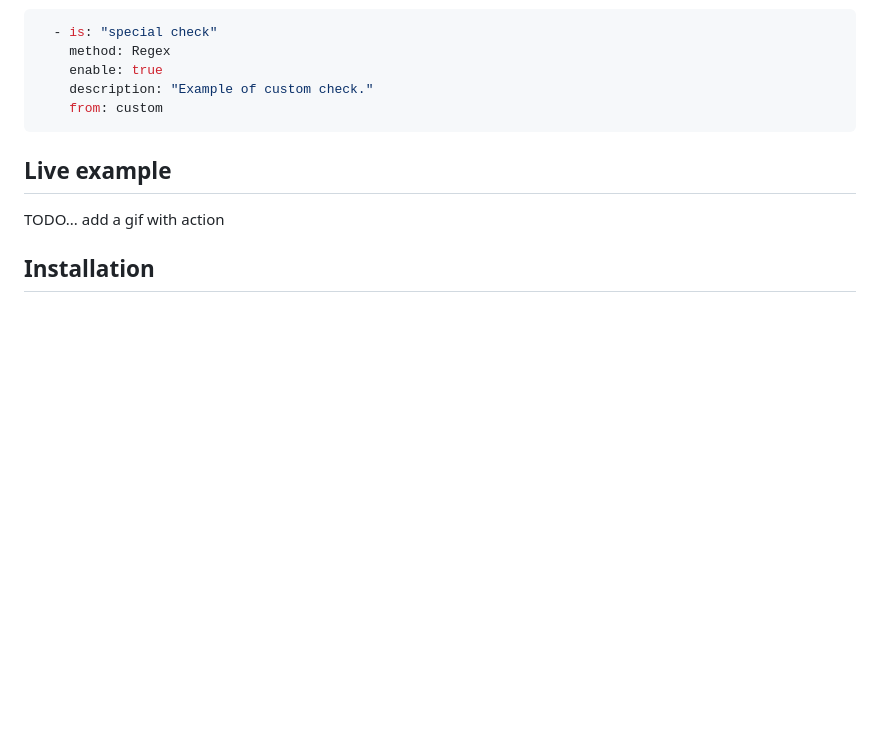
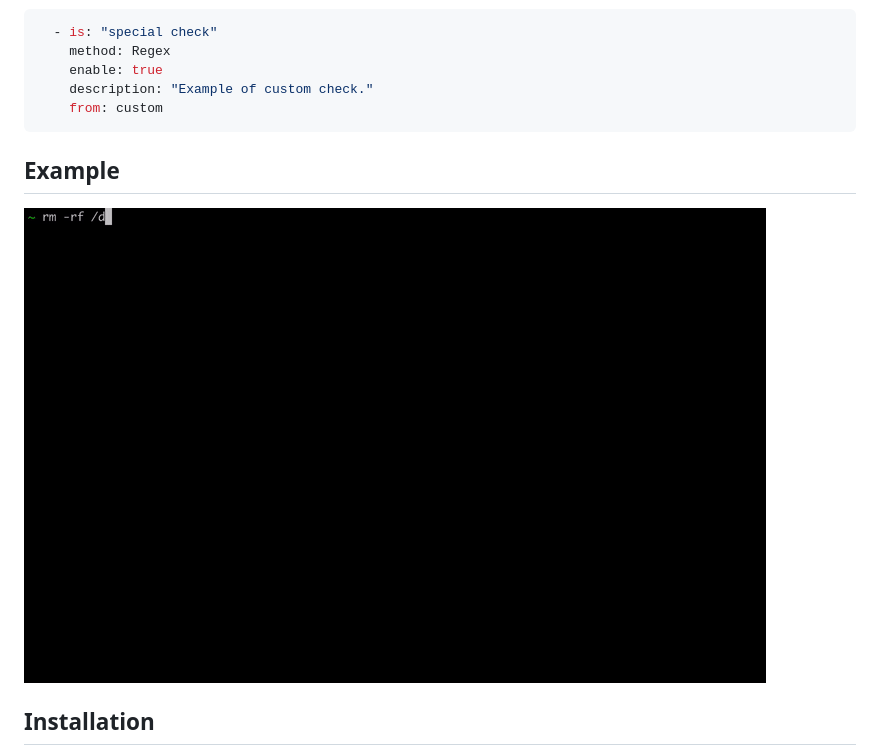
Before and after one commit to kaplanelad/shellfirm, a Markdown page: README.md, the part around the change. GitHub-like rendering; pictures changed too: docs/media/example.gif (added); blank space fills up the shorter version.

Commit message:
add gid

````diff
--- a/README.md
+++ b/README.md
@@ -69,8 +69,9 @@ checks:
     from: custom
 ```
 
-## Live example
-TODO... add a gif with action
+## Example
+![](./docs/media/example.gif)
+
 
 ## Installation
 * brew command
````
